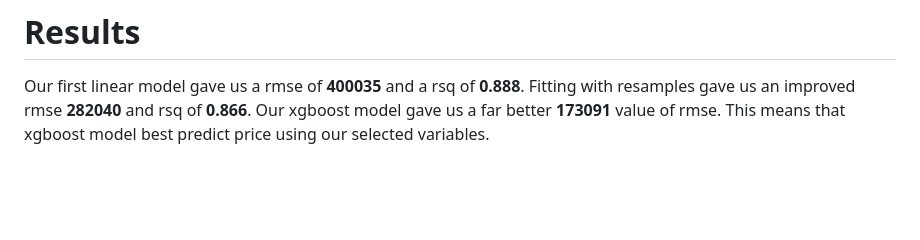
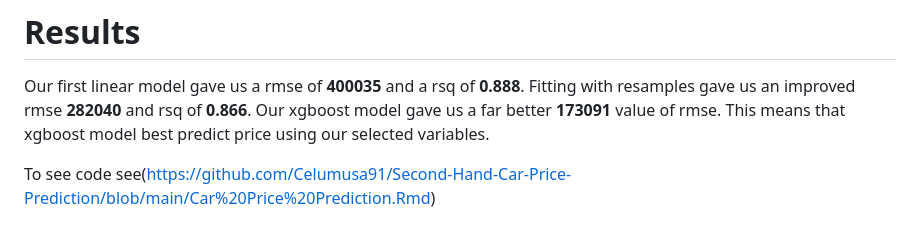
Before and after one commit to Celumusa91/Second-Hand-Car-Price-Prediction, a Markdown page: README.md, the part around the change. Drawn GitHub-style; blank space fills up the shorter version.

```diff
--- a/README.md
+++ b/README.md
@@ -181,3 +181,5 @@ Use the select_best function to extract the best tree model with the lowest rmse
 # **Results**
 
 Our first linear model gave us a rmse of **400035** and a rsq of **0.888**. Fitting with resamples gave us an improved rmse **282040** and rsq of **0.866**. Our xgboost model gave us a far better **173091** value of rmse. This means that xgboost model best predict price using our selected variables.
+
+To see code see(https://github.com/Celumusa91/Second-Hand-Car-Price-Prediction/blob/main/Car%20Price%20Prediction.Rmd)
```
